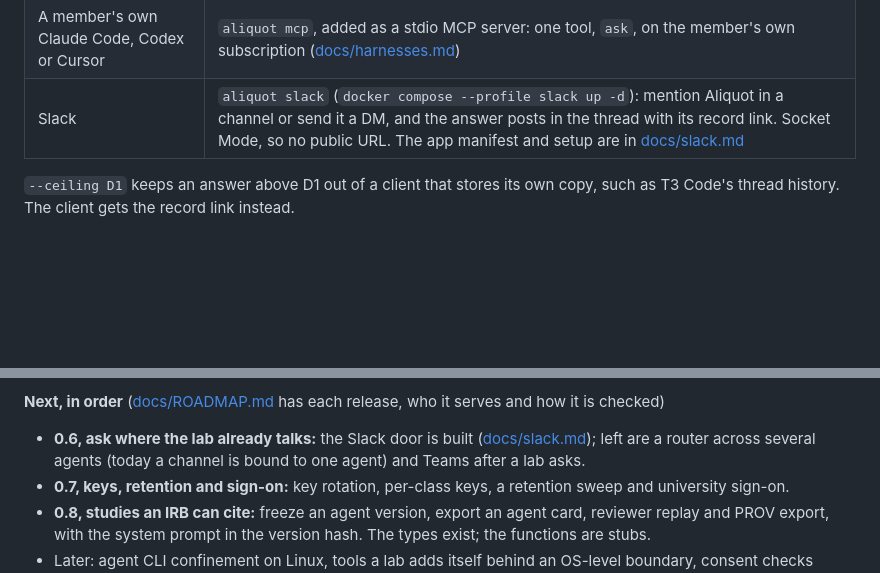
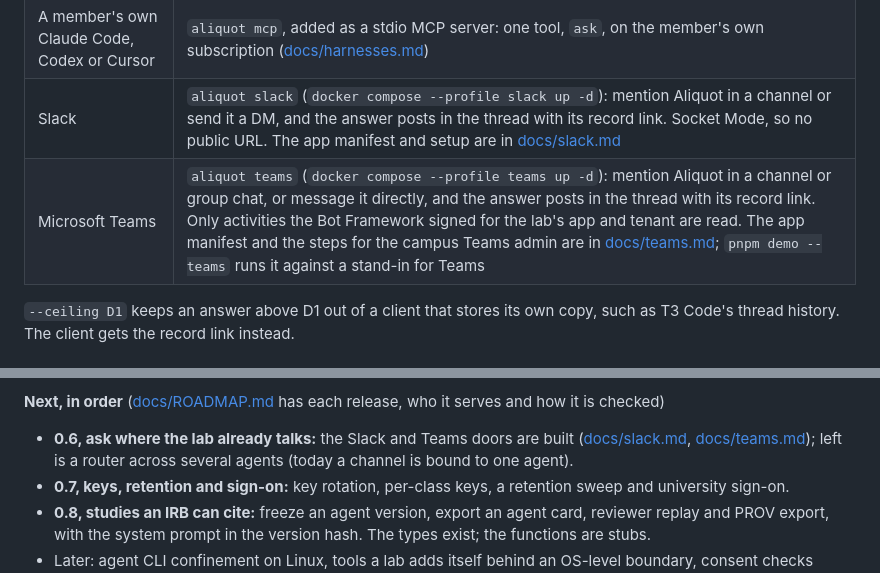
Before and after one commit to oneirum/aliquot, a Markdown page: README.md, 2 parts joined by grey strips. GitHub-like rendering; blank space fills up the shorter version.

```diff
--- a/README.md
+++ b/README.md
@@ -206,6 +206,7 @@ A terminal, tmux, T3 Code or a lab's own orchestrator can reach Aliquot's agents
 | T3 Code, Zed or another ACP client | `aliquot acp`, added as a local ACP command: each question a thread, ending with the record link |
 | A member's own Claude Code, Codex or Cursor | `aliquot mcp`, added as a stdio MCP server: one tool, `ask`, on the member's own subscription ([docs/harnesses.md](docs/harnesses.md)) |
 | Slack | `aliquot slack` (`docker compose --profile slack up -d`): mention Aliquot in a channel or send it a DM, and the answer posts in the thread with its record link. Socket Mode, so no public URL. The app manifest and setup are in [docs/slack.md](docs/slack.md) |
+| Microsoft Teams | `aliquot teams` (`docker compose --profile teams up -d`): mention Aliquot in a channel or group chat, or message it directly, and the answer posts in the thread with its record link. Only activities the Bot Framework signed for the lab's app and tenant are read. The app manifest and the steps for the campus Teams admin are in [docs/teams.md](docs/teams.md); `pnpm demo --teams` runs it against a stand-in for Teams |
 
 `--ceiling D1` keeps an answer above D1 out of a client that stores its own copy, such as T3 Code's thread history. The client gets the record link instead.
 
@@ -353,7 +354,7 @@ Aliquot is early. It has been tested on a synthetic lab, not used by a real one.
 
 **Next, in order** ([docs/ROADMAP.md](docs/ROADMAP.md) has each release, who it serves and how it is checked)
 
-- **0.6, ask where the lab already talks:** the Slack door is built ([docs/slack.md](docs/slack.md)); left are a router across several agents (today a channel is bound to one agent) and Teams after a lab asks.
+- **0.6, ask where the lab already talks:** the Slack and Teams doors are built ([docs/slack.md](docs/slack.md), [docs/teams.md](docs/teams.md)); left is a router across several agents (today a channel is bound to one agent).
 - **0.7, keys, retention and sign-on:** key rotation, per-class keys, a retention sweep and university sign-on.
 - **0.8, studies an IRB can cite:** freeze an agent version, export an agent card, reviewer replay and PROV export, with the system prompt in the version hash. The types exist; the functions are stubs.
 - Later: agent CLI confinement on Linux, tools a lab adds itself behind an OS-level boundary, consent checks against sources, skills and scheduled runs.
```
Also changed, not shown: CHANGELOG.md (+1 -0 lines), docs/ROADMAP.md (+1 -1 lines), docs/teams.md (added, +121 -0 lines), docs/teams-app/color.png (added), docs/teams-app/outline.png (added), 4 other files.
